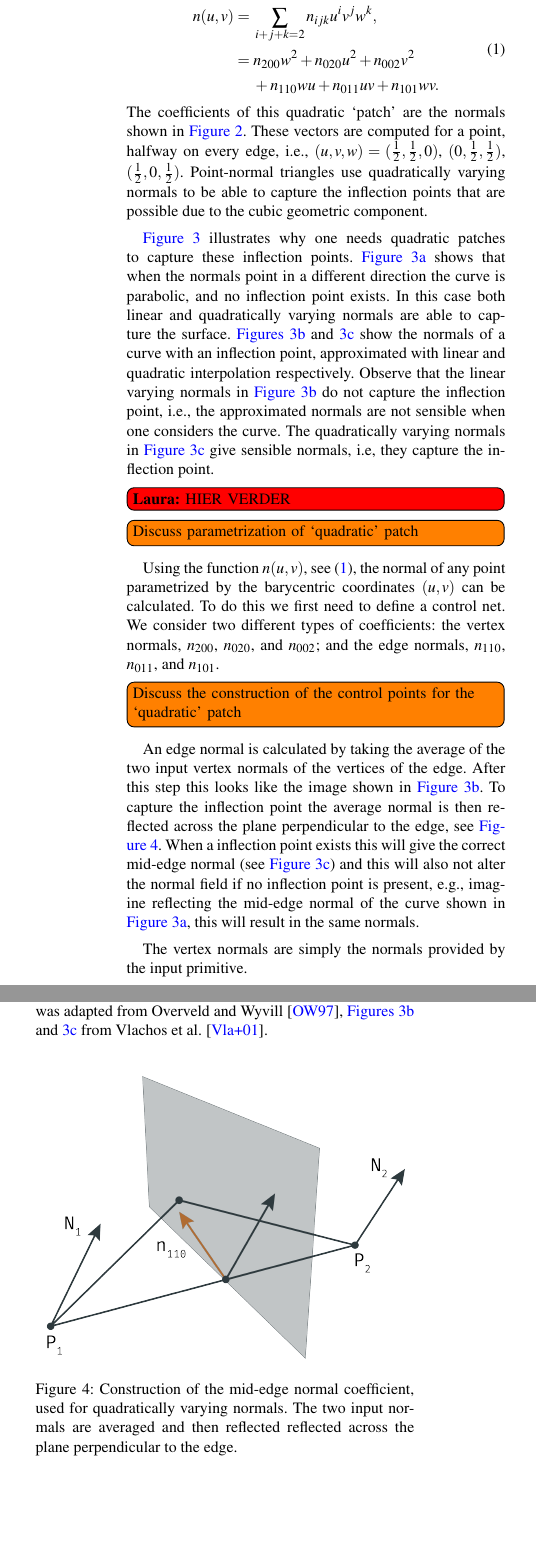
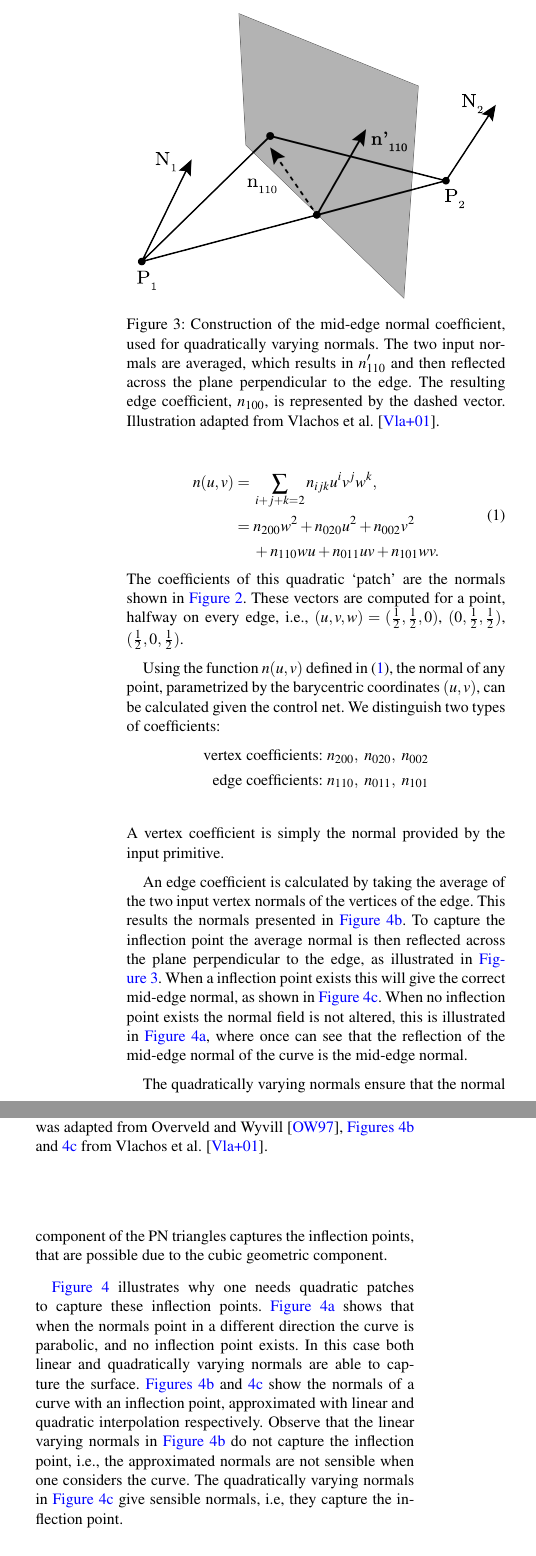
Before and after one commit to lauraBaakman/Advanced-Computer-Graphics, a LaTeX document (report/main.tex, which reads report/content/method_normal.tex): two parts of the columns of page 2 of 3, joined at a grey line, cut at the place of the change. Compiled offline with pdfLaTeX.

Commit message:
Blaat en plaatjes.

```diff
--- a/report/content/method_normal.tex
+++ b/report/content/method_normal.tex
@@ -25,7 +25,27 @@
 		      	    {}& + n_{110}wu + n_{011}uv + n_{101}wv.\\
 		\end{split}
 	\end{align}
-	The coefficients of this quadratic `patch' are the normals shown in \cref{fig:method:normal_field}. These vectors are computed for a point, halfway on every edge, i.e., $(u,v,w) = (\frac{1}{2}, \frac{1}{2}, 0)$, $(0, \frac{1}{2}, \frac{1}{2})$, $(\frac{1}{2}, 0, \frac{1}{2})$. Point-normal triangles use quadratically varying normals to be able to capture the inflection points that are possible due to the cubic geometric component.
+	The coefficients of this quadratic `patch' are the normals shown in \cref{fig:method:normal_field}. These vectors are computed for a point, halfway on every edge, i.e., $(u,v,w) = (\frac{1}{2}, \frac{1}{2}, 0)$, $(0, \frac{1}{2}, \frac{1}{2})$, $(\frac{1}{2}, 0, \frac{1}{2})$.
+
+	Using the function $n(u,v)$ defined in \eqref{eq:method:quadratic_normal_patch}, the normal of any point, parametrized by the barycentric coordinates $(u,v)$, can be calculated given the control net. We distinguish two types of coefficients:
+	\begin{align*}
+		\text{vertex coefficients: } {}&  n_{200},\ n_{020},\ n_{002} \\
+		\text{edge coefficients: } {}&  n_{110},\ n_{011},\ n_{101}\\
+	\end{align*}
+	A vertex coefficient is simply the normal provided by the input primitive.
+
+	An edge coefficient is calculated by taking the average of the two input vertex normals of the vertices of the edge. This results the normals presented in \cref{fig:method:normal:linear}. To capture the inflection point the average normal is then reflected across the plane perpendicular to the edge, as illustrated in \cref{fig:method:normal:reflection}. When a inflection point exists this will give the correct mid-edge normal, as shown in \cref{fig:method:normal:quadratic}. When no inflection point exists the normal field is not altered, this is illustrated in \cref{fig:method:normal:both}, where once can see that the reflection of the mid-edge normal of the curve is the mid-edge normal.
+
+	\begin{figure}
+		\centering
+		\includegraphics[width=0.45\textwidth]{./content/img/method/normal_reflection.png}
+		\caption{Construction of the mid-edge normal coefficient, used for quadratically varying normals. The two input normals are averaged, which results in $n_{110}'$ and then reflected across the plane perpendicular to the edge. The resulting edge coefficient, $n_{100}$, is represented by the dashed vector. Illustration adapted from \textcite{vlachos2001curved}.}
+		\label{fig:method:normal:reflection}
+	\end{figure}
+
+
+	% Why quadratically varying normals
+	The quadratically varying normals ensure that the normal component of the PN triangles captures the inflection points, that are possible due to the cubic geometric component.
 
 	\Cref{fig:method:linear_vs_quadratically_varying} illustrates why one needs quadratic patches to capture these inflection points. \Cref{fig:method:normal:both} shows that when the normals point in a different direction the curve is parabolic, and no inflection point exists. In this case both linear and quadratically varying normals are able to capture the surface. \Cref{fig:method:normal:linear,fig:method:normal:quadratic} show the normals of a curve with an inflection point, approximated with linear and quadratic interpolation respectively. Observe that the linear varying normals in \cref{fig:method:normal:linear} do not capture the inflection point, i.e., the approximated normals are not sensible when one considers the curve. The quadratically varying normals in \cref{fig:method:normal:quadratic} give sensible normals, i.e, they capture the inflection point.
 
@@ -50,35 +70,15 @@
 			\label{fig:method:normal:quadratic}
 		\end{subfigure}
 		\caption{Examples of normal vector averaging over an edge. The dashed lines indicate the profile of the surface that should be approximated. \subref{fig:method:normal:both} The normals of curves without inflections are correctly approximated by both linear and quadratic interpolation. The normals of a curve with inflections are incorrectly approximated with \subref{fig:method:normal:linear} linear interpolation and correctly with \subref{fig:method:normal:quadratic} interpolation.
-%
 		\Cref{fig:method:normal:both} was adapted from \textcite{van1997phong}, \cref{fig:method:normal:linear,fig:method:normal:quadratic} from \textcite{vlachos2001curved}.}
 		\label{fig:method:linear_vs_quadratically_varying}
 	\end{figure}
 
-	\laura{HIER VERDER}
-	\todo[inline]{Discuss parametrization of `quadratic' patch}
-
-	Using the function $n(u,v)$, see \eqref{eq:method:quadratic_normal_patch}, the normal of any point parametrized by the barycentric coordinates $(u,v)$ can be calculated. To do this we first need to define a control net. We consider two different types of coefficients: the vertex normals, $n_{200}$, $n_{020}$, and $n_{002}$; and the edge normals, $n_{110}$, $n_{011}$, and $n_{101}$.
-	\todo[inline]{Discuss the construction of the control points for the `quadratic' patch}
-
-	An edge normal is calculated by taking the average of the two input vertex normals of the vertices of the edge. After this step this looks like the image shown in \cref{fig:method:normal:linear}. To capture the inflection point the average normal is then reflected across the plane perpendicular to the edge, see \cref{fig:method:normal:reflection}. When a inflection point exists this will give the correct mid-edge normal (see \cref{fig:method:normal:quadratic}) and this will also not alter the normal field if no inflection point is present, e.g., imagine reflecting the mid-edge normal of the curve shown in \cref{fig:method:normal:both}, this will result in the same normals.
-
-	\begin{figure}
-		\centering
-		\includegraphics[width=0.45\textwidth]{./content/img/method/normal_reflection.png}
-		\caption{Construction of the mid-edge normal coefficient, used for quadratically varying normals. The two input normals are averaged and then reflected reflected across the plane perpendicular to the edge.}
-		\label{fig:method:normal:reflection}
-	\end{figure}
-
-	The vertex normals are simply the normals provided by the input primitive.
-
 \subsubsection{Real normals}
 \label{sss:method:normals:realNormals}
-		\todo[inline]{Discuss how to compute the real normals given the geometric component}
-		The real normals are computed based on the geometric component of the point-normal triangle. This is done by taking the cross product of the the partial derivatives with respect to $u$ and $v$. For the partial derivatives with respect to $u$ and $v$ see \eqref{eq:method:normal:partialU} and \eqref{eq:method:normal:partialV} respectively.
-
+	The real normals are computed based on the geometric component of the point-normal triangle. This is done by taking the cross product of the the partial derivatives with respect to $u$ and $v$. The partial derivative of $b(u,v)$ with respect to $u$ and $v$ are respectively \cite{farin2014curves}:
 	\begin{align} \label{eq:method:normal:partialU}
 		\frac{\partial b(u,v)}{\partial u} ={}& \sum_{i + j + k = 2} b_{i+1, j, k} \frac{2!}{i!j!k!} u^i v^j w^k  \nonumber\\
 									   ={}& w^2 b_{102} + v^2 b_{120} + u^2 b_{300} + \\
-										    {}& 2 v w b_{111} + 2 u w b_{201} + 2 u v b_{210} \nonumber
+									    {}& 2 v w b_{111} + 2 u w b_{201} + 2 u v b_{210}, \nonumber
 	\end{align}
```
Also changed, not shown: report/content/biblio.bib (+11 -2 lines), report/content/method_geometric.tex (+3 -3 lines), report/content/img/method/normal_reflection.png, report/content/method_normal.tex (6 more changed lines), 1 other file. Lines whose indentation alone changed are shown as unchanged.
